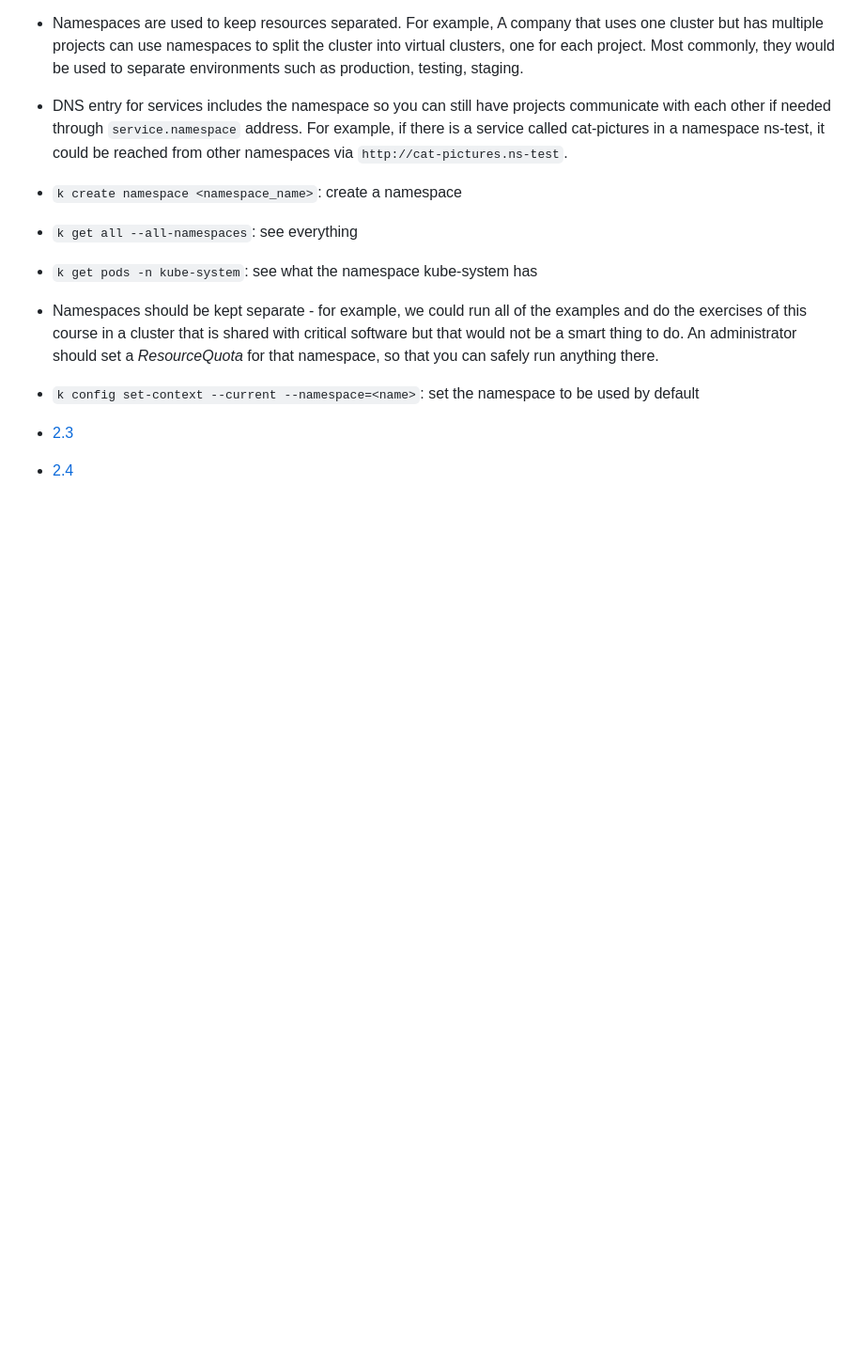
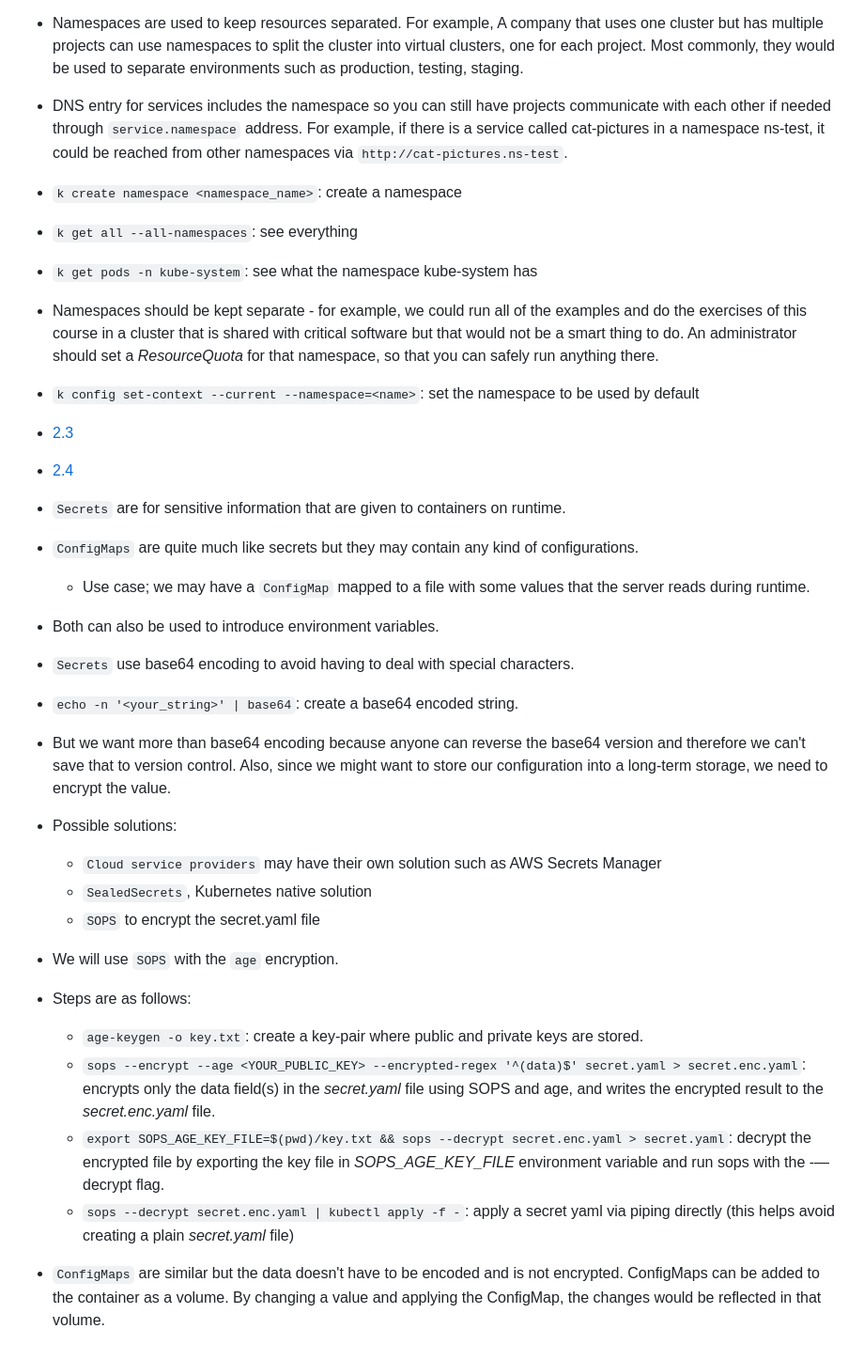
Before and after one commit to berkturetken/kubernetes-practices, a Markdown page: README.md, the part around the change. Shown at 94% size. Drawn GitHub-style; blank space fills up the shorter version.

Commit message:
docs: have more info in the README file for future reference

```diff
--- a/README.md
+++ b/README.md
@@ -69,3 +69,22 @@
 
 - [2.3](https://github.com/berkturetken/kubernetes-practices/tree/2.3/log_output)
 - [2.4](https://github.com/berkturetken/kubernetes-practices/tree/2.4/todo_app)
+
+- `Secrets` are for sensitive information that are given to containers on runtime.
+- `ConfigMaps` are quite much like secrets but they may contain any kind of configurations.
+    - Use case; we may have a `ConfigMap` mapped to a file with some values that the server reads during runtime.
+- Both can also be used to introduce environment variables.
+- `Secrets` use base64 encoding to avoid having to deal with special characters.
+- `echo -n '<your_string>' | base64`: create a base64 encoded string.
+- But we want more than base64 encoding because anyone can reverse the base64 version and therefore we can't save that to version control. Also, since we might want to store our configuration into a long-term storage, we need to encrypt the value.
+- Possible solutions:
+    - `Cloud service providers` may have their own solution such as AWS Secrets Manager
+    - `SealedSecrets`, Kubernetes native solution
+    - `SOPS` to encrypt the secret.yaml file
+- We will use `SOPS` with the `age` encryption.
+- Steps are as follows:
+    - `age-keygen -o key.txt`: create a key-pair where public and private keys are stored.
+    - `sops --encrypt --age <YOUR_PUBLIC_KEY> --encrypted-regex '^(data)$' secret.yaml > secret.enc.yaml`: encrypts only the data field(s) in the *secret.yaml* file using SOPS and age, and writes the encrypted result to the *secret.enc.yaml* file.
+    - `export SOPS_AGE_KEY_FILE=$(pwd)/key.txt && sops --decrypt secret.enc.yaml > secret.yaml`: decrypt the encrypted file by exporting the key file in *SOPS_AGE_KEY_FILE* environment variable and run sops with the -—decrypt flag.
+    - `sops --decrypt secret.enc.yaml | kubectl apply -f -`: apply a secret yaml via piping directly (this helps avoid creating a plain *secret.yaml* file)
+- `ConfigMaps` are similar but the data doesn't have to be encoded and is not encrypted. ConfigMaps can be added to the container as a volume. By changing a value and applying the ConfigMap, the changes would be reflected in that volume.
```
